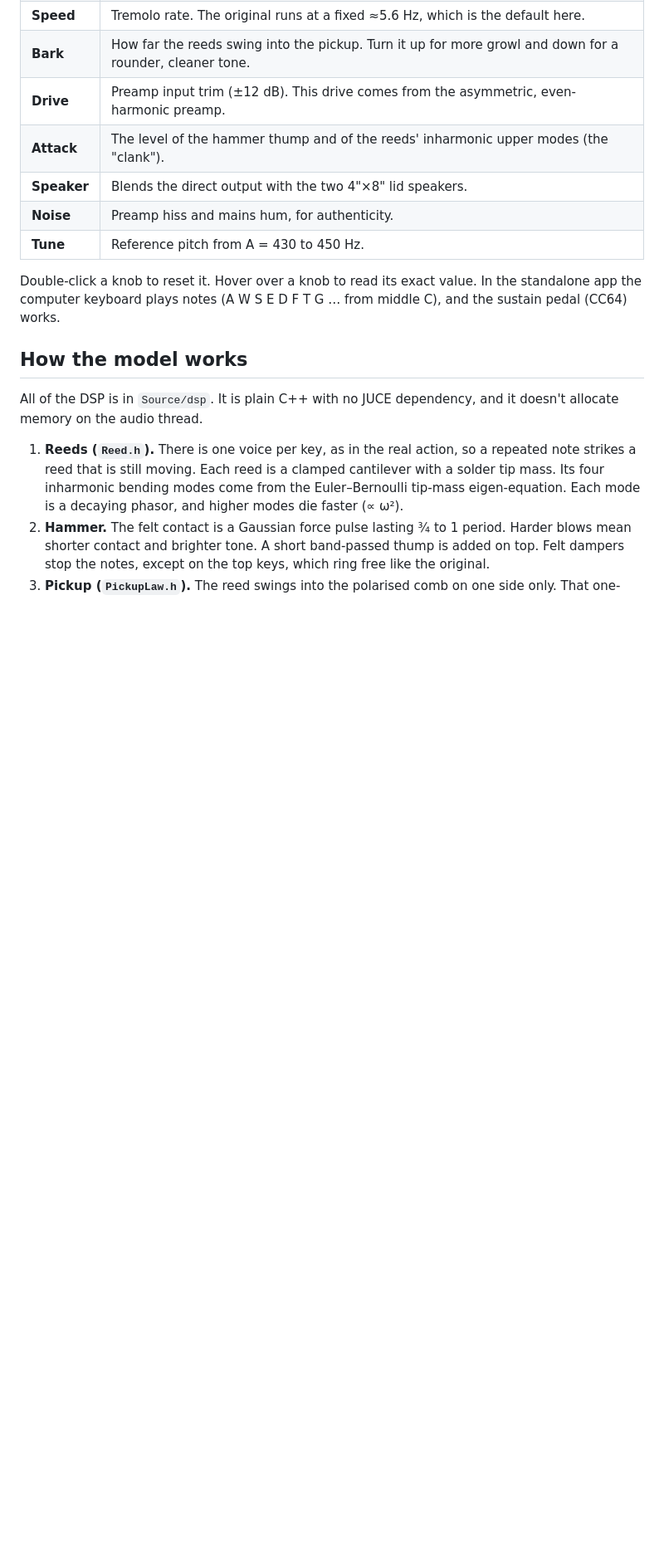
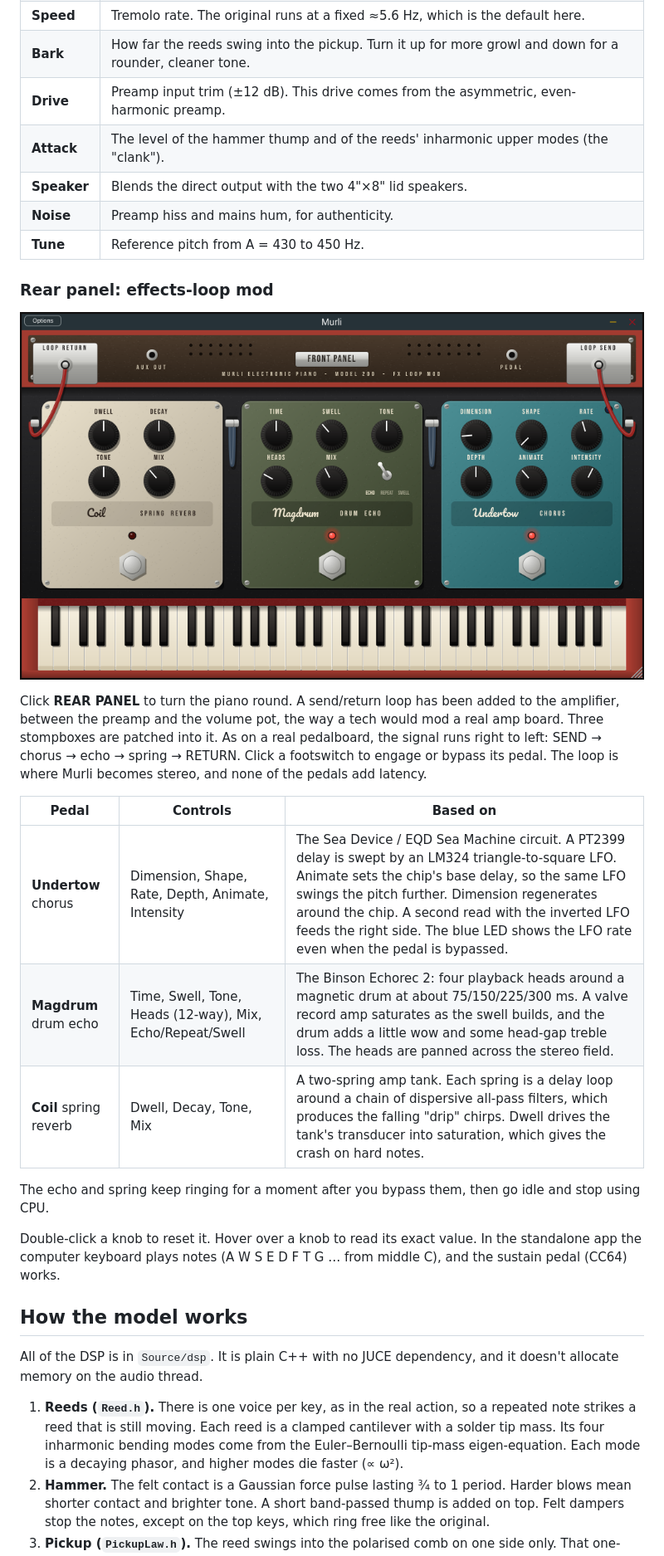
Before and after one commit to dbajpeyi/murli, a Markdown page: README.md, the part around one of its changes. Shown at 83% size. Drawn GitHub-style; pictures changed too: docs/rear-panel.png (added); blank space fills up the shorter version.

```diff
--- a/README.md
+++ b/README.md
@@ -30,6 +30,25 @@ with or endorsed by the maker of the original instrument.
 | **Noise** | Preamp hiss and mains hum, for authenticity. |
 | **Tune** | Reference pitch from A = 430 to 450 Hz. |
 
+### Rear panel: effects-loop mod
+
+![Rear panel](docs/rear-panel.png)
+
+Click **REAR PANEL** to turn the piano round. A send/return loop has been added to the
+amplifier, between the preamp and the volume pot, the way a tech would mod a real amp
+board. Three stompboxes are patched into it. As on a real pedalboard, the signal runs right
+to left: SEND → chorus → echo → spring → RETURN. Click a footswitch to engage or bypass
+its pedal. The loop is where Murli becomes stereo, and none of the pedals add latency.
+
+| Pedal | Controls | Based on |
+|-------|----------|----------|
+| **Undertow** chorus | Dimension, Shape, Rate, Depth, Animate, Intensity | The Sea Device / EQD Sea Machine circuit. A PT2399 delay is swept by an LM324 triangle-to-square LFO. Animate sets the chip's base delay, so the same LFO swings the pitch further. Dimension regenerates around the chip. A second read with the inverted LFO feeds the right side. The blue LED shows the LFO rate even when the pedal is bypassed. |
+| **Magdrum** drum echo | Time, Swell, Tone, Heads (12-way), Mix, Echo/Repeat/Swell | The Binson Echorec 2: four playback heads around a magnetic drum at about 75/150/225/300 ms. A valve record amp saturates as the swell builds, and the drum adds a little wow and some head-gap treble loss. The heads are panned across the stereo field. |
+| **Coil** spring reverb | Dwell, Decay, Tone, Mix | A two-spring amp tank. Each spring is a delay loop around a chain of dispersive all-pass filters, which produces the falling "drip" chirps. Dwell drives the tank's transducer into saturation, which gives the crash on hard notes. |
+
+The echo and spring keep ringing for a moment after you bypass them, then go idle and stop
+using CPU.
+
 Double-click a knob to reset it. Hover over a knob to read its exact value. In the
 standalone app the computer keyboard plays notes (A W S E D F T G … from middle C), and
 the sustain pedal (CC64) works.
```
Also changed, not shown: other parts of README.md (+3 -1 lines), 12 other files.
